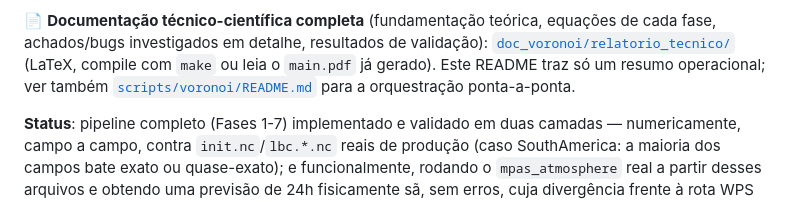
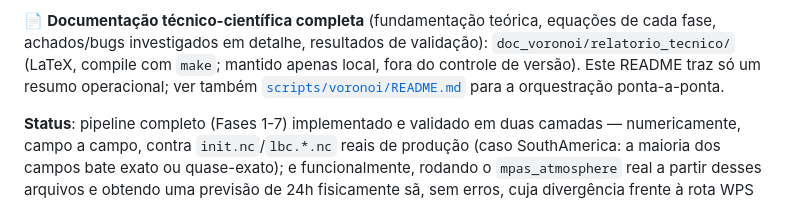
Before and after one commit to Science-DFix/selfgrib, a Markdown page: mpas2intermediate/README.md, the part around the change. Rendered like a GitHub page.

```diff
--- a/mpas2intermediate/README.md
+++ b/mpas2intermediate/README.md
@@ -193,9 +193,9 @@ vertical/interpolação/balanço hidrostático/campos de superfície.
 
 📄 **Documentação técnico-científica completa** (fundamentação teórica,
 equações de cada fase, achados/bugs investigados em detalhe, resultados de
-validação): [`doc_voronoi/relatorio_tecnico/`](../doc_voronoi/relatorio_tecnico/)
-(LaTeX, compile com `make` ou leia o `main.pdf` já gerado). Este README
-traz só um resumo operacional; ver também
+validação): `doc_voronoi/relatorio_tecnico/` (LaTeX, compile com `make`;
+mantido apenas local, fora do controle de versão). Este README traz só um
+resumo operacional; ver também
 [`scripts/voronoi/README.md`](../scripts/voronoi/README.md) para a
 orquestração ponta-a-ponta.
 
```
Also changed, not shown: doc_voronoi/prototipo_scatter/README.md (+16 -16 lines), scripts/voronoi/README.md (+50 -18 lines).
